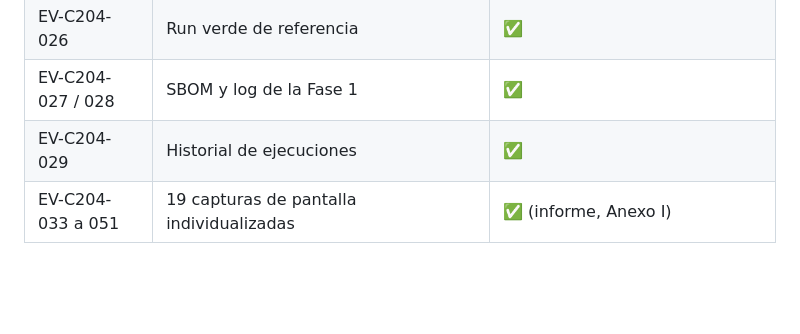
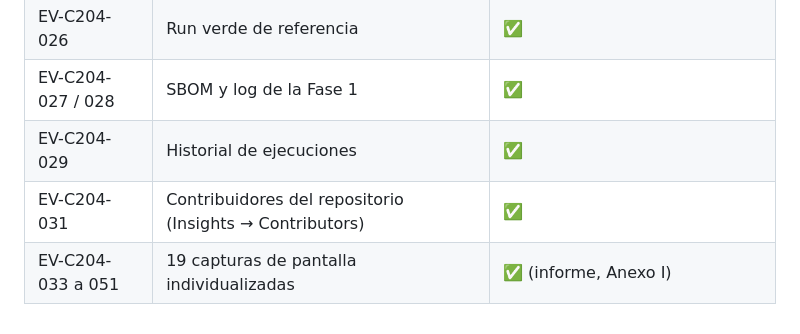
Before and after one commit to edovega/proyecto-devsecops-cib204, a Markdown page: docs/evidencias/README.md, the part around the change. Drawn GitHub-style; blank space fills up the shorter version.

Commit message:
docs: Anexo H reescrito (uso de IA como apoyo auxiliar) y EV-031 con el cuadro de contribuidores (#6)

```diff
--- a/docs/evidencias/README.md
+++ b/docs/evidencias/README.md
@@ -57,4 +57,5 @@ bash scripts/generar-manifiesto.sh            # regenera el manifiesto SHA-256
 | EV-C204-026 | Run verde de referencia | ✅ |
 | EV-C204-027 / 028 | SBOM y log de la Fase 1 | ✅ |
 | EV-C204-029 | Historial de ejecuciones | ✅ |
+| EV-C204-031 | Contribuidores del repositorio (Insights → Contributors) | ✅ |
 | EV-C204-033 a 051 | 19 capturas de pantalla individualizadas | ✅ (informe, Anexo I) |
```
Also changed, not shown: docs/informe-maestro.md (+8 -3 lines), docs/evidencias/capturas/EV-C204-031-contribuidores.png (added), 4 other files.
